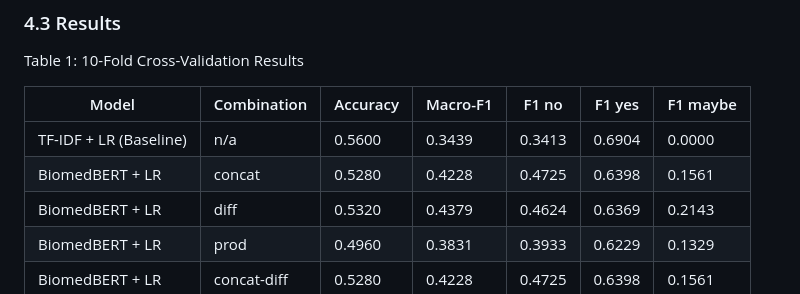
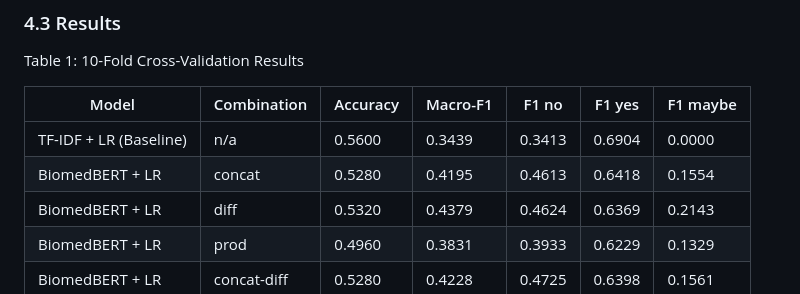
Before and after one commit to StooneJam/Medical-Question-Answering, a Markdown page: EXP1-BiomedBERT+LR/EX1-report .md, the part around the change. GitHub-like rendering.

Commit message:
revise some mistakes in report

```diff
--- a/EXP1-BiomedBERT+LR/EX1-report .md
+++ b/EXP1-BiomedBERT+LR/EX1-report .md
@@ -24,7 +24,7 @@ Table 1: 10-Fold Cross-Validation Results
 | Model | Combination | Accuracy | Macro-F1 | F1 no | F1 yes | F1 maybe |
 | --- | --- | --- | --- | --- | --- | --- |
 | TF-IDF + LR (Baseline) | n/a | 0.5600 | 0.3439 | 0.3413 | 0.6904 | 0.0000 |
-| BiomedBERT + LR | concat | 0.5280 | 0.4228 | 0.4725 | 0.6398 | 0.1561 |
+| BiomedBERT + LR | concat | 0.5280 | 0.4195 | 0.4613 | 0.6418 | 0.1554 |
 | BiomedBERT + LR | diff | 0.5320 | 0.4379 | 0.4624 | 0.6369 | 0.2143 |
 | BiomedBERT + LR | prod | 0.4960 | 0.3831 | 0.3933 | 0.6229 | 0.1329 |
 | BiomedBERT + LR | concat-diff | 0.5280 | 0.4228 | 0.4725 | 0.6398 | 0.1561 |
```
